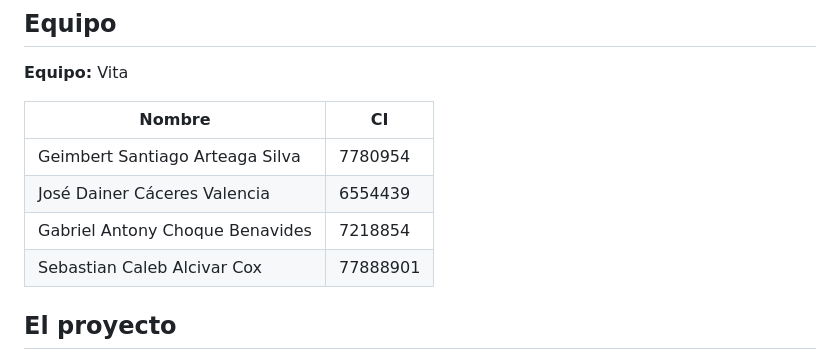
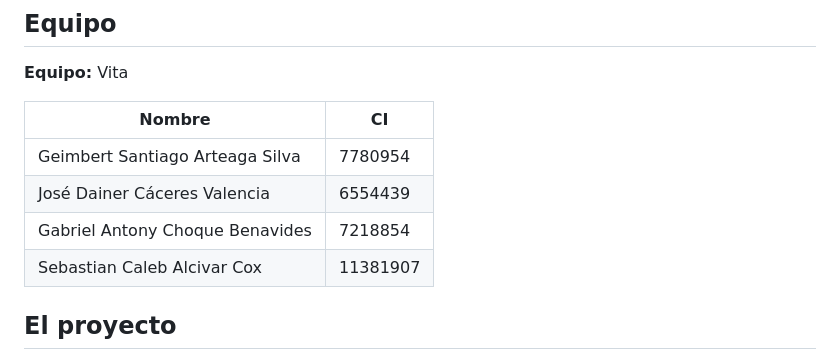
Before and after one commit to santiagoarteaga0704/Vita, a Markdown page: README.md, the part around the change. GitHub-like rendering.

```diff
--- a/README.md
+++ b/README.md
@@ -23,7 +23,7 @@
 | Geimbert Santiago Arteaga Silva | 7780954 |
 | José Dainer Cáceres Valencia | 6554439 |
 | Gabriel Antony Choque Benavides | 7218854 |
-| Sebastian Caleb Alcivar Cox | 77888901 |
+| Sebastian Caleb Alcivar Cox | 11381907 |
 
 ## El proyecto
 
```
